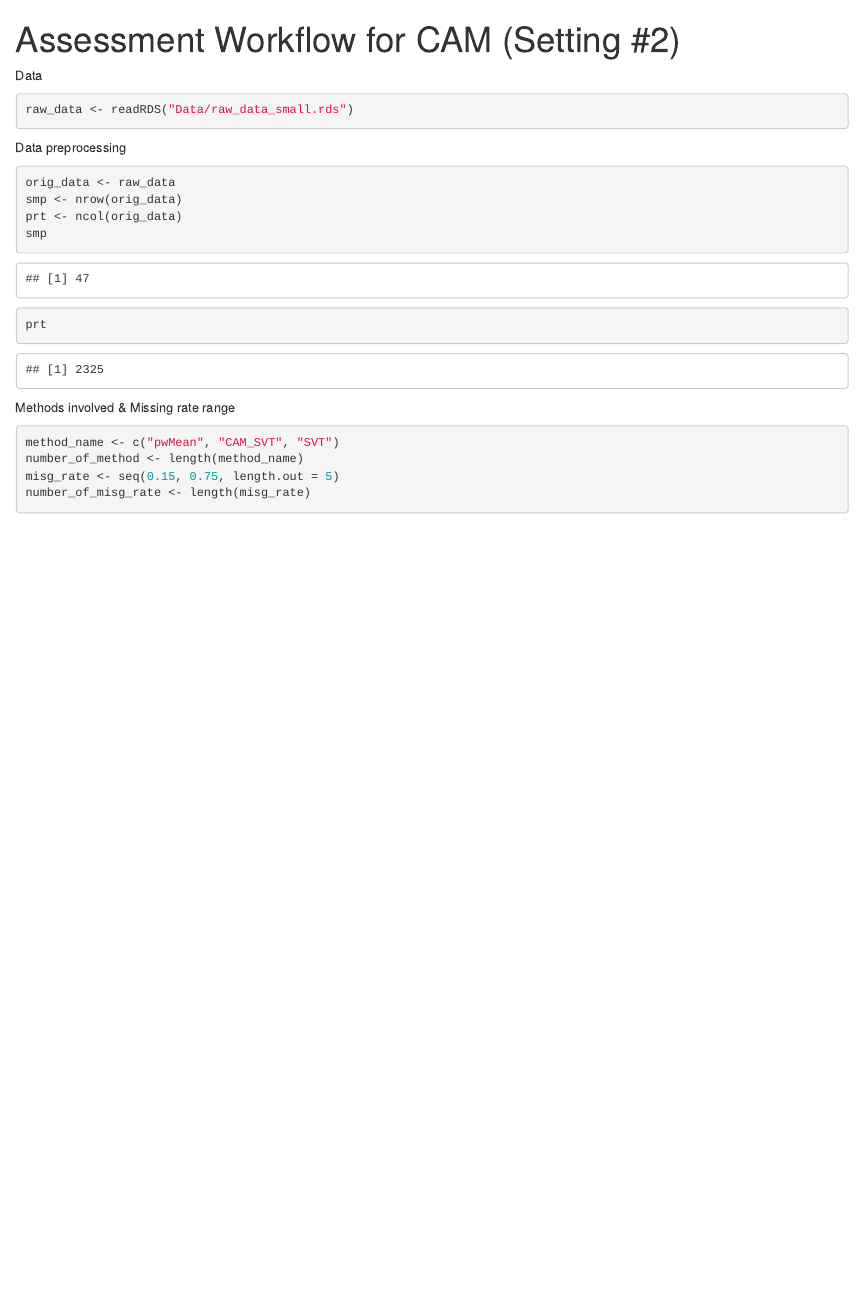
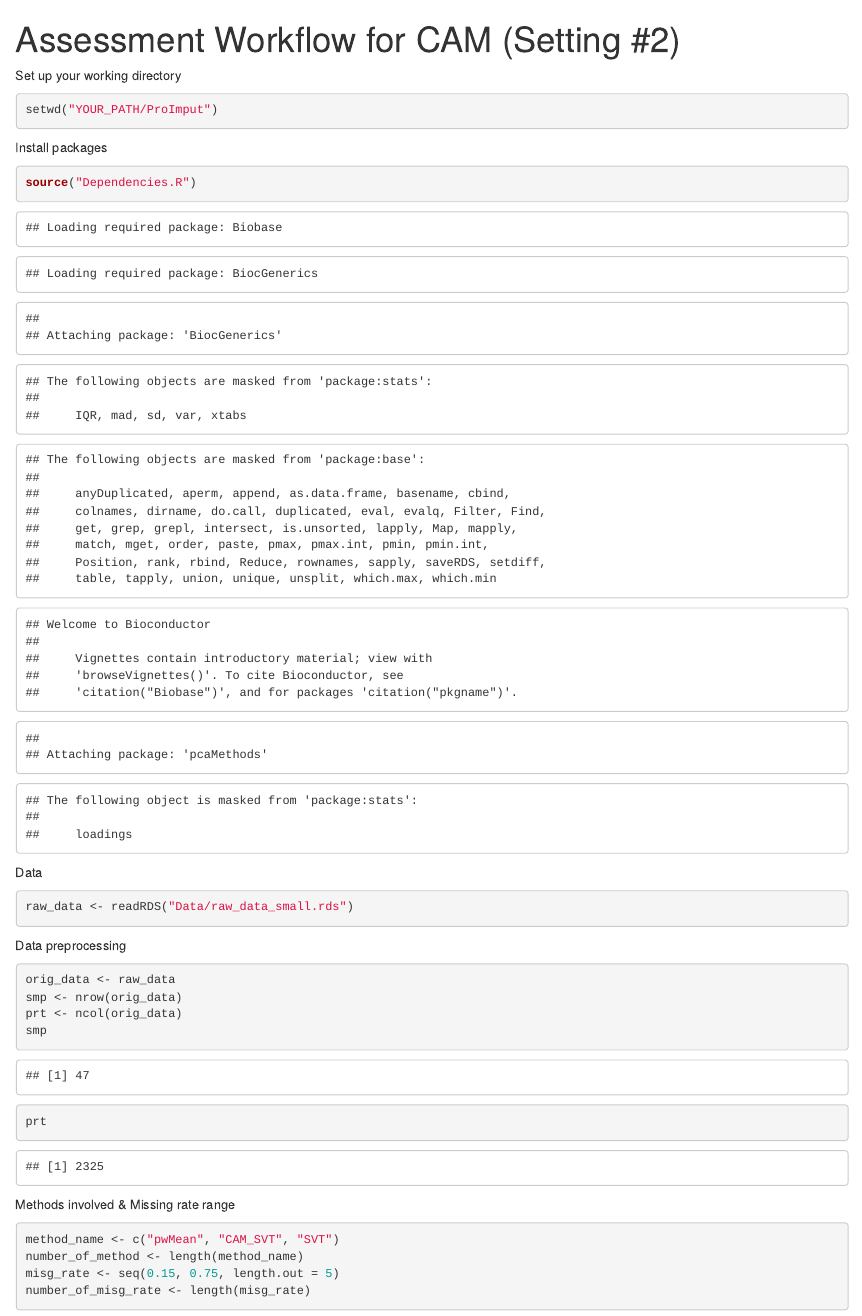
Before and after one commit to MinjieSh/ProImput, an R Markdown document (Assessment Workflow for CAM (Setting 2).Rmd): the page in a window 1100 px wide, from its top. Rendered offline with R 4.5, knitr and Pandoc, with nearby package versions; some code elsewhere in the file could not run offline.

Commit message:
Update dependencies.

````diff
--- a/Assessment Workflow for CAM (Setting 2).Rmd
+++ b/Assessment Workflow for CAM (Setting 2).Rmd
@@ -2,6 +2,18 @@
 title: "Assessment Workflow for CAM (Setting #2)"
 output: html_notebook
 ---
+
+Set up your working directory
+
+```{r}
+setwd("YOUR_PATH/ProImput")
+```
+
+Install packages
+
+```{r}
+source("Dependencies.R")
+```
 
 Data
 
````
Also changed, not shown: Assessment Workflow for FRMF (Setting 2).Rmd (+12 -0 lines), Dependencies.R (+1 -4 lines).
